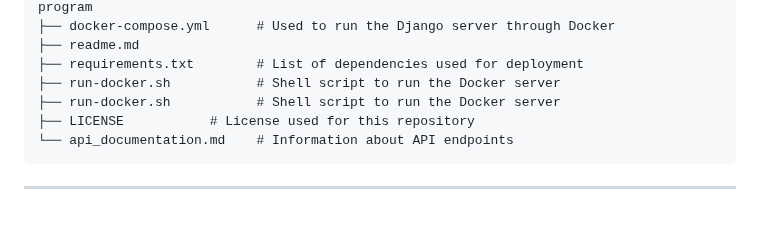
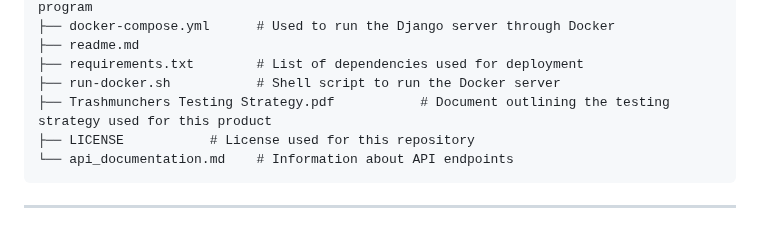
Before and after one commit to KermityOwen/Trash-Muncher-Webapp, a Markdown page: readme.md, the part around the change. GitHub-like rendering.

````diff
--- a/readme.md
+++ b/readme.md
@@ -140,7 +140,7 @@ Steps:
 ├── readme.md
 ├── requirements.txt        # List of dependencies used for deployment
 ├── run-docker.sh           # Shell script to run the Docker server
-├── run-docker.sh           # Shell script to run the Docker server
+├── Trashmunchers Testing Strategy.pdf           # Document outlining the testing strategy used for this product
 ├── LICENSE           # License used for this repository
 └── api_documentation.md    # Information about API endpoints
 ```
````
